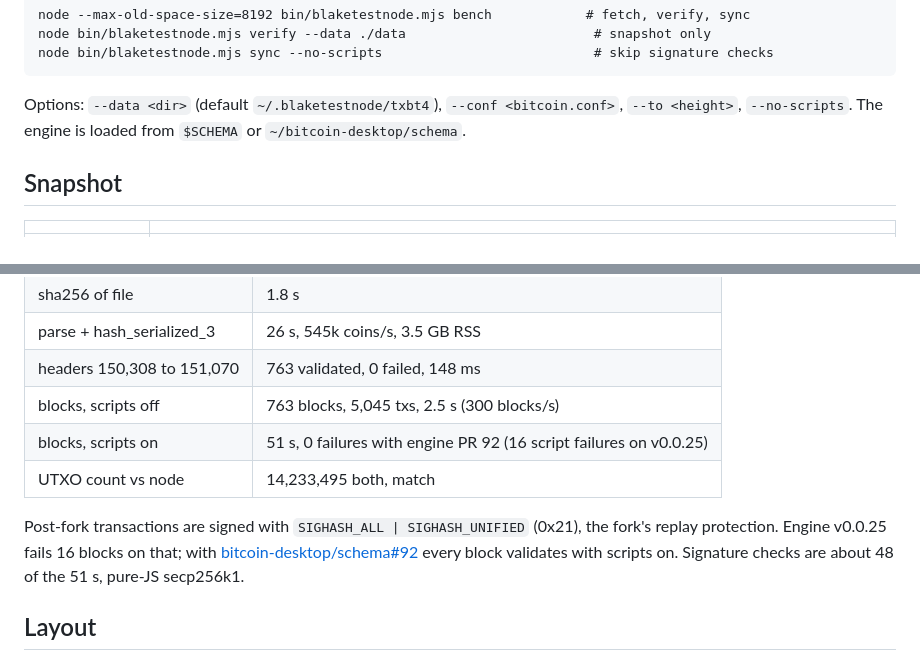
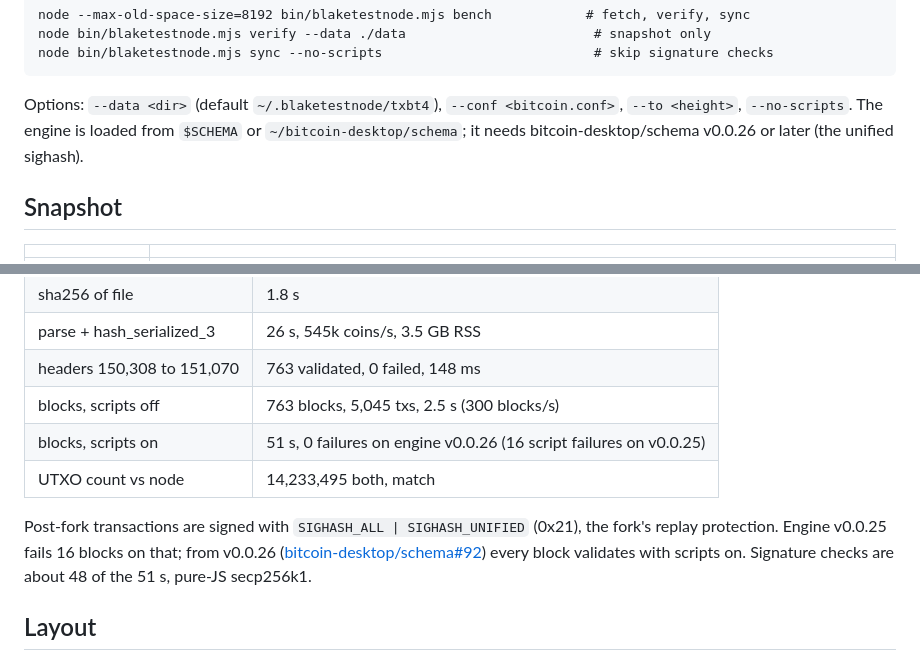
Before and after one commit to bitcoin-blake/blaketestnode, a Markdown page: README.md, 2 parts joined by grey strips. Rendered like a GitHub page.

Commit message:
README: engine v0.0.26

```diff
--- a/README.md
+++ b/README.md
@@ -30,7 +30,8 @@ node bin/blaketestnode.mjs sync --no-scripts                           # skip si
 
 Options: `--data <dir>` (default `~/.blaketestnode/txbt4`), `--conf <bitcoin.conf>`,
 `--to <height>`, `--no-scripts`. The engine is loaded from `$SCHEMA` or
-`~/bitcoin-desktop/schema`.
+`~/bitcoin-desktop/schema`; it needs bitcoin-desktop/schema v0.0.26 or later (the unified
+sighash).
 
 ## Snapshot
 
@@ -51,12 +52,12 @@ Options: `--data <dir>` (default `~/.blaketestnode/txbt4`), `--conf <bitcoin.con
 | parse + hash_serialized_3 | 26 s, 545k coins/s, 3.5 GB RSS |
 | headers 150,308 to 151,070 | 763 validated, 0 failed, 148 ms |
 | blocks, scripts off | 763 blocks, 5,045 txs, 2.5 s (300 blocks/s) |
-| blocks, scripts on | 51 s, 0 failures with engine PR 92 (16 script failures on v0.0.25) |
+| blocks, scripts on | 51 s, 0 failures on engine v0.0.26 (16 script failures on v0.0.25) |
 | UTXO count vs node | 14,233,495 both, match |
 
 Post-fork transactions are signed with `SIGHASH_ALL | SIGHASH_UNIFIED` (0x21), the
-fork's replay protection. Engine v0.0.25 fails 16 blocks on that; with
-[bitcoin-desktop/schema#92](https://github.com/bitcoin-desktop/schema/pull/92) every block
+fork's replay protection. Engine v0.0.25 fails 16 blocks on that; from v0.0.26
+([bitcoin-desktop/schema#92](https://github.com/bitcoin-desktop/schema/pull/92)) every block
 validates with scripts on. Signature checks are about 48 of the 51 s, pure-JS secp256k1.
 
 ## Layout
```
